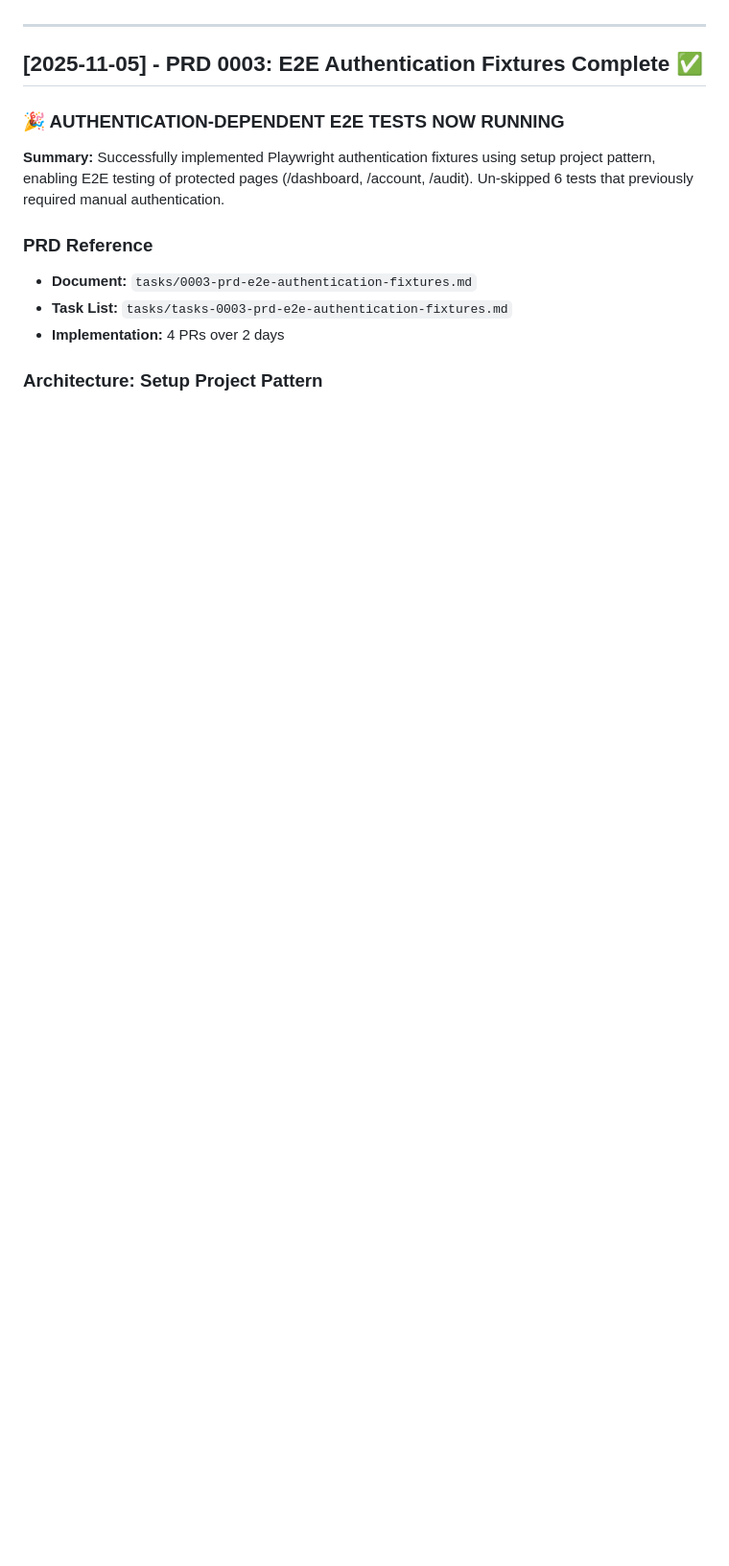
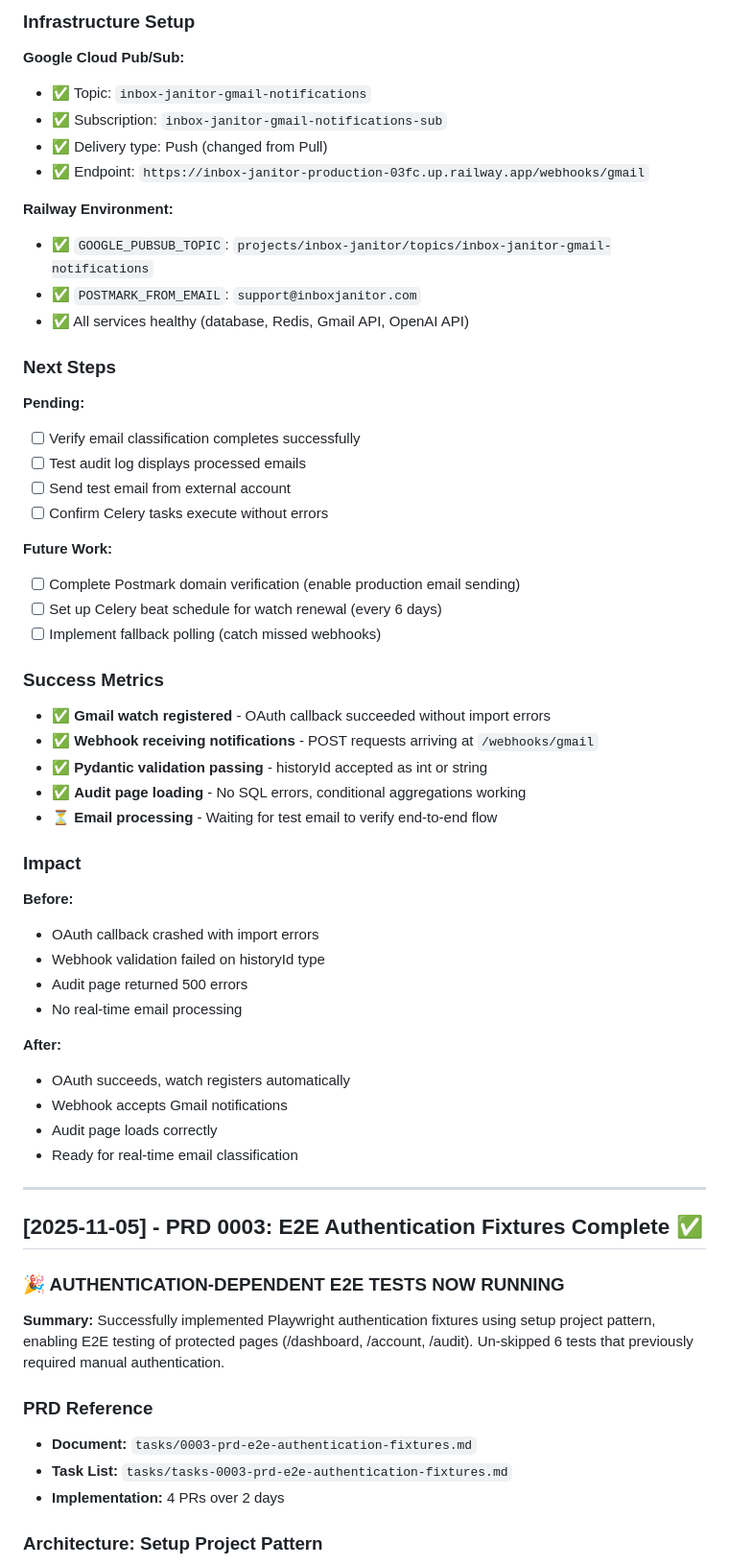
Before and after one commit to sebastian-ames3/inbox-janitor, a Markdown page: CHANGELOG.md, the part around one of its changes. Shown at 96% size. Drawn GitHub-style; blank space fills up the shorter version.

```diff
--- a/CHANGELOG.md
+++ b/CHANGELOG.md
@@ -4,3 +74,50 @@ All notable decisions and changes to the Inbox Janitor project.
+### Infrastructure Setup
+
+**Google Cloud Pub/Sub:**
+- ✅ Topic: `inbox-janitor-gmail-notifications`
+- ✅ Subscription: `inbox-janitor-gmail-notifications-sub`
+- ✅ Delivery type: Push (changed from Pull)
+- ✅ Endpoint: `https://inbox-janitor-production-03fc.up.railway.app/webhooks/gmail`
+
+**Railway Environment:**
+- ✅ `GOOGLE_PUBSUB_TOPIC`: `projects/inbox-janitor/topics/inbox-janitor-gmail-notifications`
+- ✅ `POSTMARK_FROM_EMAIL`: `support@inboxjanitor.com`
+- ✅ All services healthy (database, Redis, Gmail API, OpenAI API)
+
+### Next Steps
+
+**Pending:**
+- [ ] Verify email classification completes successfully
+- [ ] Test audit log displays processed emails
+- [ ] Send test email from external account
+- [ ] Confirm Celery tasks execute without errors
+
+**Future Work:**
+- [ ] Complete Postmark domain verification (enable production email sending)
+- [ ] Set up Celery beat schedule for watch renewal (every 6 days)
+- [ ] Implement fallback polling (catch missed webhooks)
+
+### Success Metrics
+
+- ✅ **Gmail watch registered** - OAuth callback succeeded without import errors
+- ✅ **Webhook receiving notifications** - POST requests arriving at `/webhooks/gmail`
+- ✅ **Pydantic validation passing** - historyId accepted as int or string
+- ✅ **Audit page loading** - No SQL errors, conditional aggregations working
+- ⏳ **Email processing** - Waiting for test email to verify end-to-end flow
+
+### Impact
+
+**Before:**
+- OAuth callback crashed with import errors
+- Webhook validation failed on historyId type
+- Audit page returned 500 errors
+- No real-time email processing
+
+**After:**
+- OAuth succeeds, watch registers automatically
+- Webhook accepts Gmail notifications
+- Audit page loads correctly
+- Ready for real-time email classification
 
 ---
 
```
Also changed, not shown: other parts of CHANGELOG.md (+70 -0 lines).
